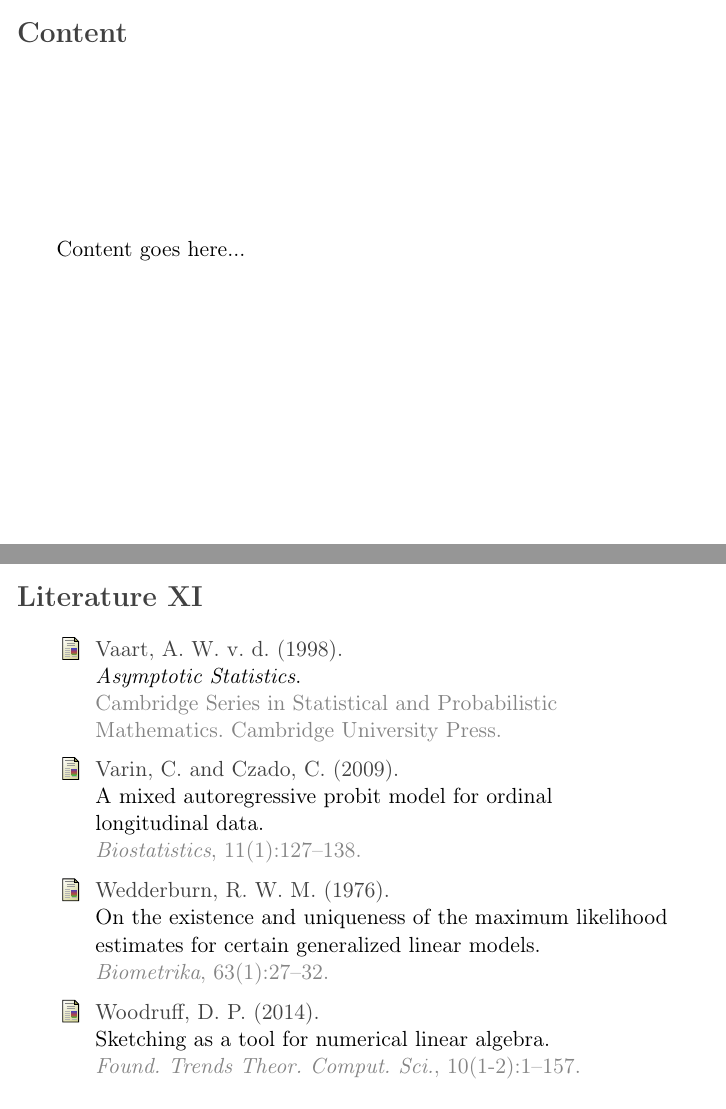
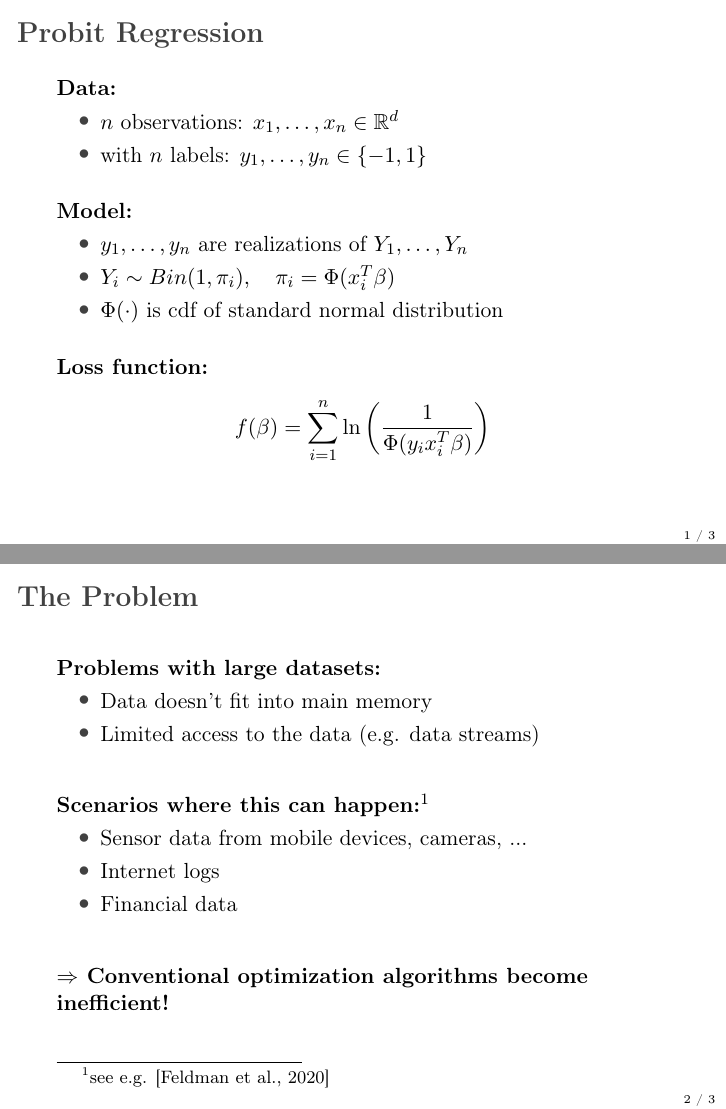
Before and after one commit to chr-peters/masters-thesis, LaTeX slides (presentation/presentation.tex): pages 2 and 13 of 13 before the commit and pages 2 and 3 of 16 after it, joined at a grey line. Compiled offline with pdfLaTeX.

Commit message:
first slides done

```diff
--- a/presentation/presentation.tex
+++ b/presentation/presentation.tex
@@ -4,6 +4,14 @@
 \setbeamerfont{title}{series=\bfseries,parent=structure}
 \setbeamerfont{frametitle}{series=\bfseries,parent=structure}
 \setbeamertemplate{itemize items}[circle]
+
+\setbeamertemplate{footline}
+{
+  \hbox{\begin{beamercolorbox}[wd=1\paperwidth,ht=2.25ex,dp=1ex,right]{framenumber}%
+      \usebeamerfont{framenumber}\insertframenumber{} / \inserttotalframenumber\hspace*{2ex}
+    \end{beamercolorbox}}%
+  \vskip0pt%
+}
 
 \beamertemplatenavigationsymbolsempty
 
@@ -18,7 +26,3 @@
 
 \begin{document}
 
-\maketitle
-
-\begin{frame}{Content}
-    Content goes here...
@@ -25,3 +32,47 @@
 \end{frame}
 
-\begin{frame}[allowframebreaks]{Literature}
+\begin{frame}{Probit Regression}
+    \textbf{Data:}
+    \begin{itemize}
+        \item $n$ observations: $x_1, \ldots, x_n \in \mathbb{R}^d$ \\
+        \item with $n$ labels: $y_1, \ldots, y_n \in \{-1, 1\}$
+    \end{itemize}
+
+    \vspace{\fill}
+
+    \textbf{Model:}
+    \begin{itemize}
+        \item $y_1, \ldots, y_n$ are realizations of $Y_1, \ldots, Y_n$
+        \item $Y_i \sim Bin(1, \pi_i), \quad \pi_i = \Phi(x_i^T \beta)$
+        \item $\Phi(\cdot)$ is cdf of standard normal distribution
+    \end{itemize}
+
+    \vspace{\fill}
+
+    \textbf{Loss function:}
+    \begin{equation*}
+        f(\beta) = \sum_{i=1}^n \ln\left( \frac{1}{\Phi(y_ix_i^T\beta)} \right)
+    \end{equation*}
+\end{frame}
+
+\begin{frame}{The Problem}
+    \textbf{Problems with large datasets:}
+    \begin{itemize}
+        \item Data doesn't fit into main memory
+        \item Limited access to the data (e.g. data streams)
+    \end{itemize}
+
+    \vspace{\fill}
+
+    \textbf{Scenarios where this can happen:%
+        \footnote{see e.g. \cite{big-data-tiny-data}}}
+    \begin{itemize}
+        \item Sensor data from mobile devices, cameras, ...
+        \item Internet logs
+        \item Financial data
+    \end{itemize}
+
+    \vspace{\fill}
+
+    \textbf{$\Rightarrow$ Conventional optimization algorithms become inefficient!}
+\end{frame}
```
Also changed, not shown: presentation/presentation.tex (10 more changed lines).
